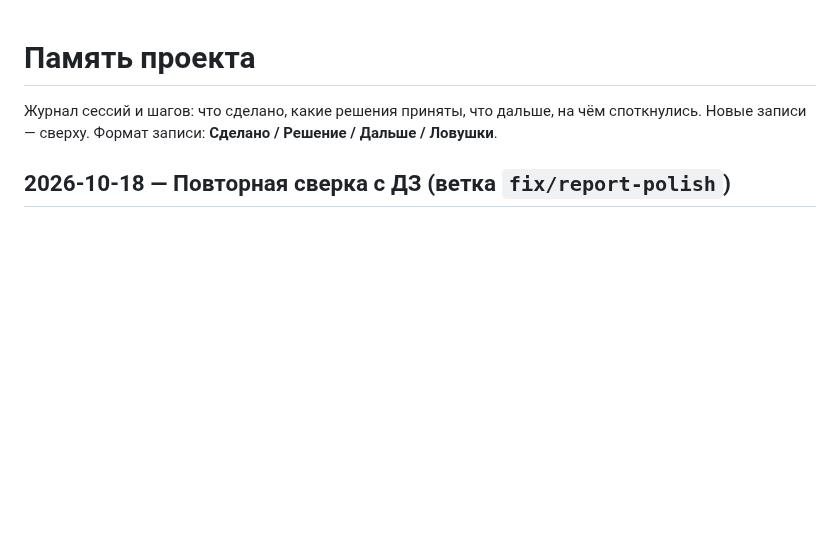
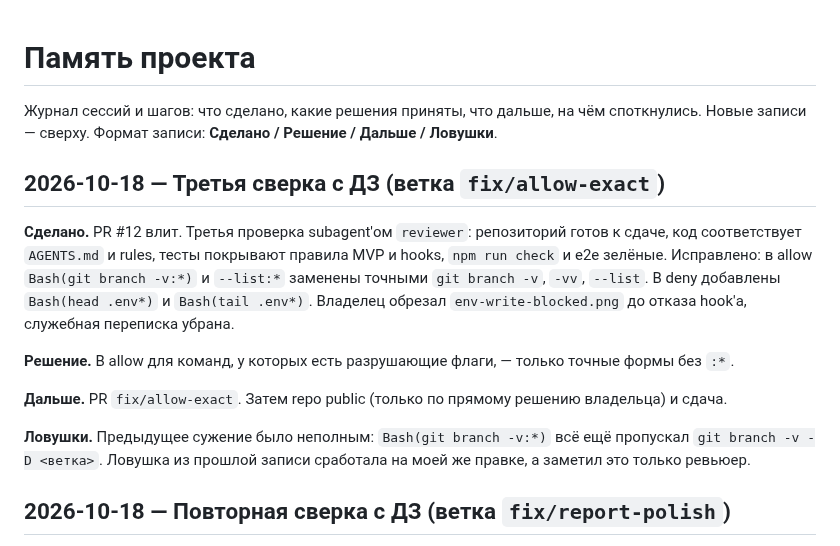
Before and after one commit to Termogaz/otus-agents-library, a Markdown page: docs/memory.md, the part around the change. Rendered like a GitHub page; blank space fills up the shorter version.

```diff
--- a/docs/memory.md
+++ b/docs/memory.md
@@ -2,6 +2,22 @@
 
 Журнал сессий и шагов: что сделано, какие решения приняты, что дальше, на чём споткнулись.
 Новые записи — сверху. Формат записи: **Сделано / Решение / Дальше / Ловушки**.
+
+## 2026-10-18 — Третья сверка с ДЗ (ветка `fix/allow-exact`)
+
+**Сделано.** PR #12 влит. Третья проверка subagent'ом `reviewer`: репозиторий готов к сдаче,
+код соответствует `AGENTS.md` и rules, тесты покрывают правила MVP и hooks, `npm run check` и
+e2e зелёные. Исправлено: в allow `Bash(git branch -v:*)` и `--list:*` заменены точными
+`git branch -v`, `-vv`, `--list`. В deny добавлены `Bash(head .env*)` и `Bash(tail .env*)`.
+Владелец обрезал `env-write-blocked.png` до отказа hook'а, служебная переписка убрана.
+
+**Решение.** В allow для команд, у которых есть разрушающие флаги, — только точные формы без `:*`.
+
+**Дальше.** PR `fix/allow-exact`. Затем repo public (только по прямому решению владельца) и сдача.
+
+**Ловушки.** Предыдущее сужение было неполным: `Bash(git branch -v:*)` всё ещё пропускал
+`git branch -v -D <ветка>`. Ловушка из прошлой записи сработала на моей же правке, а заметил это
+только ревьюер.
 
 ## 2026-10-18 — Повторная сверка с ДЗ (ветка `fix/report-polish`)
 
```
Also changed, not shown: docs/about.md (+6 -3 lines), docs/screenshots/env-write-blocked.png, 1 other file.
